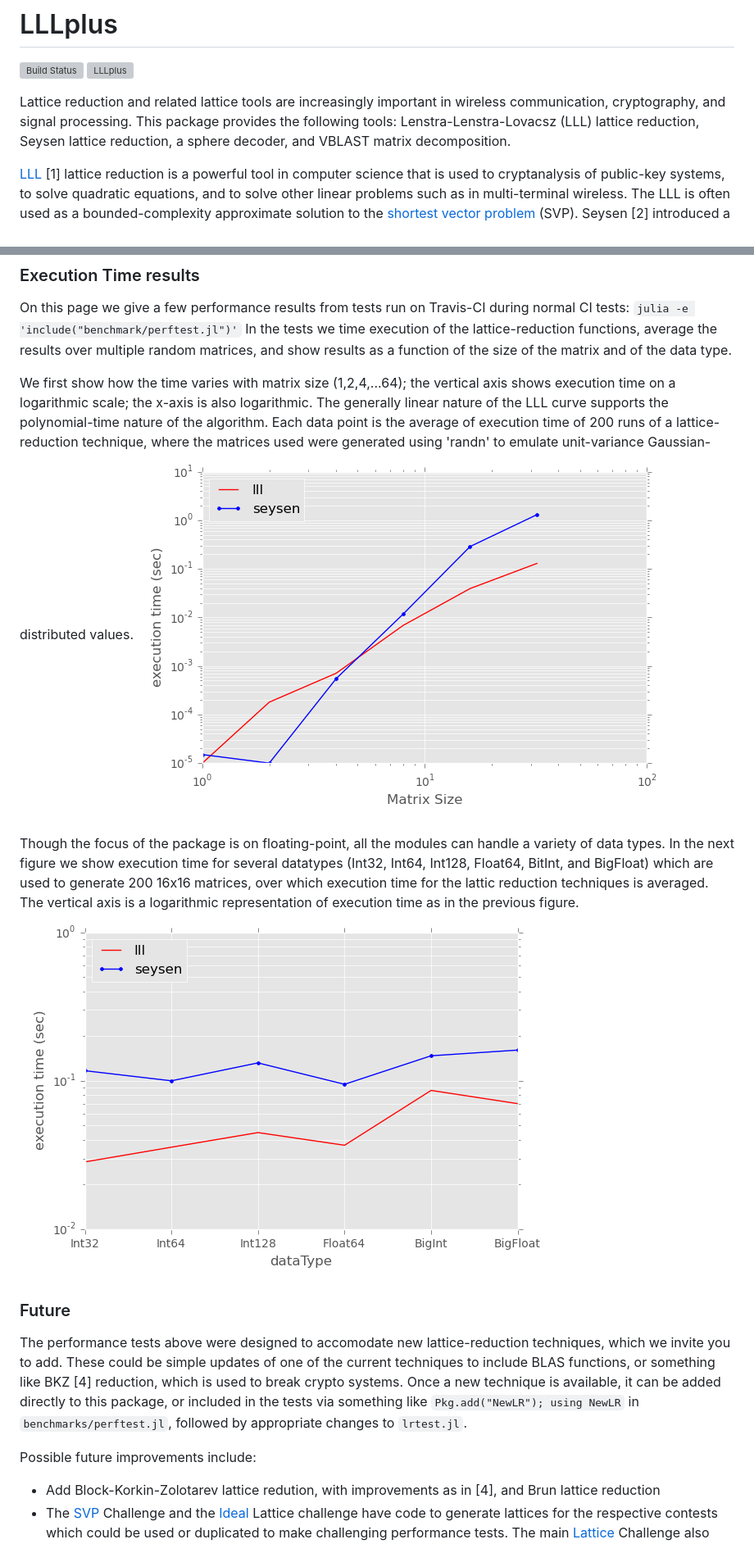
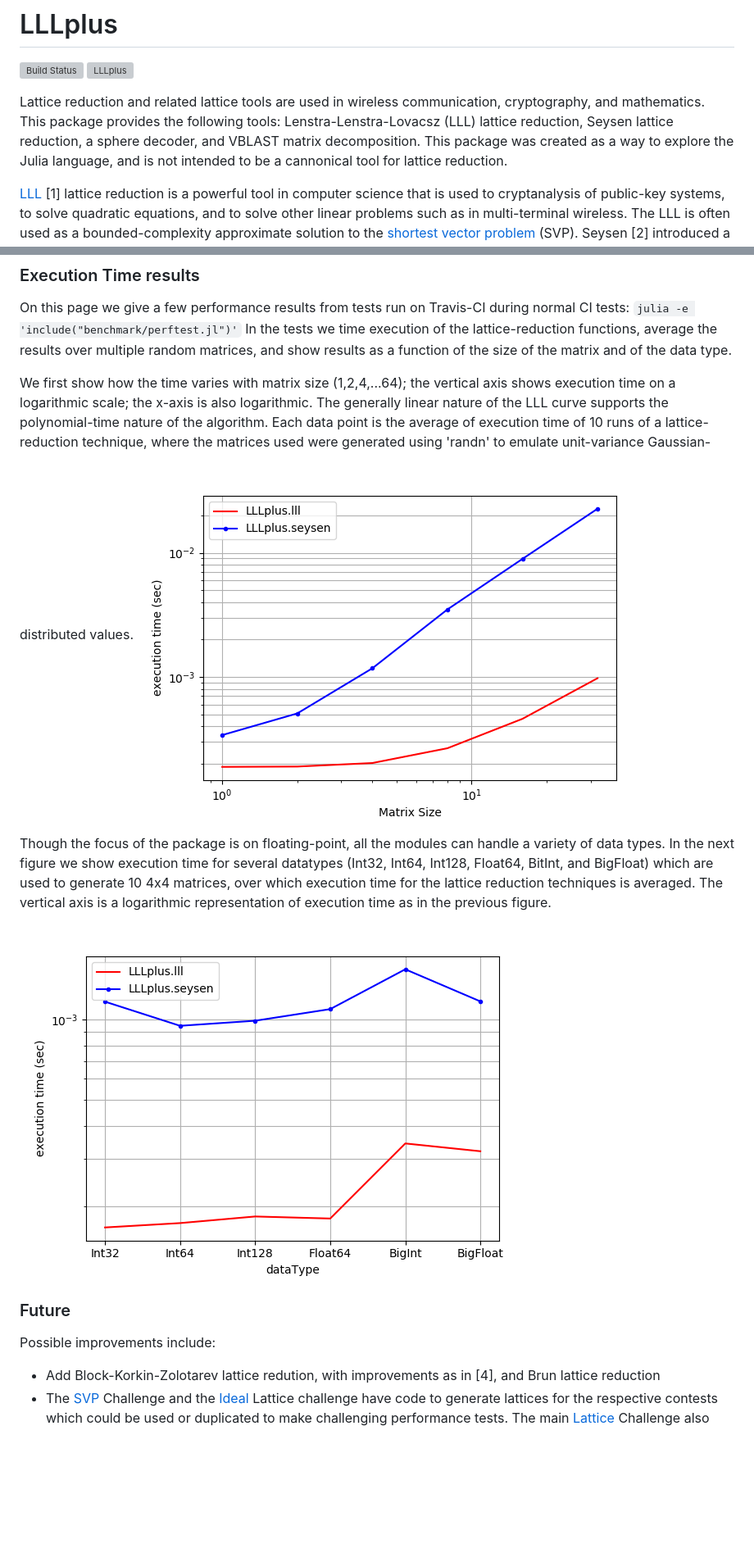
Before and after one commit to chrisvwx/LLLplus.jl, a Markdown page: README.md, 2 parts joined by grey strips. Shown at 82% size. Drawn GitHub-style; pictures changed too: benchmark/perfVsDataTypeN16.png, benchmark/perfVsNfloat32.png; blank space fills up the shorter version; grey boxes are pictures that could not be loaded.

Commit message:
Update for 0.6.3
* Updated for 0.6 notation for multiplying a row of a matrix by a
  column of another matrix, broadcast notation, Dict creation.
* Switched to use of BenchmarkTools to estimate time. Lowered the
  number of runs we use; the whole perf plot thing could be improved
  in the future.
* Dropped the 'lllnative' function since 'lll' no longer is especially
  different than lllnative.
* Removed funky use of Travis to generate perf plots.

This commit runs under 0.7 with deprecation warnings.

```diff
--- a/README.md
+++ b/README.md
@@ -3,11 +3,13 @@
 [![Build Status](https://travis-ci.org/christianpeel/LLLplus.jl.svg?branch=master)](https://travis-ci.org/christianpeel/LLLplus.jl)
 [![LLLplus](http://pkg.julialang.org/badges/LLLplus_release.svg)](http://pkg.julialang.org/?pkg=LLLplus&ver=release)
 
-Lattice reduction and related lattice tools are increasingly important
-in wireless communication, cryptography, and signal processing.  This
-package provides the following tools: Lenstra-Lenstra-Lovacsz (LLL)
-lattice reduction, Seysen lattice reduction, a sphere decoder, and
-VBLAST matrix decomposition.
+Lattice reduction and related lattice tools are used in wireless
+communication, cryptography, and mathematics.  This package provides
+the following tools: Lenstra-Lenstra-Lovacsz (LLL) lattice reduction,
+Seysen lattice reduction, a sphere decoder, and VBLAST matrix
+decomposition. This package was created as a way to explore the Julia
+language, and is not intended to be a cannonical tool for lattice
+reduction.
 
 [LLL](https://en.wikipedia.org/wiki/Lenstra%E2%80%93Lenstra%E2%80%93Lov%C3%A1sz_lattice_basis_reduction_algorithm) [1]
 lattice reduction is a powerful tool in computer science that is used
@@ -79,7 +81,7 @@ We first show how the time varies with matrix size (1,2,4,...64); the
 vertical axis shows execution time on a logarithmic scale; the x-axis
 is also logarithmic. The generally linear nature of the LLL curve supports
 the polynomial-time nature of the algorithm. Each data point
-is the average of execution time of 200 runs of a lattice-reduction
+is the average of execution time of 10 runs of a lattice-reduction
 technique, where the matrices used were generated using 'randn' to
 emulate unit-variance Gaussian-distributed values.
 ![Time vs matrix size](benchmark/perfVsNfloat32.png)
@@ -88,23 +90,14 @@ Though the focus of the package is on floating-point,
 all the modules can handle a variety of data types. In the next figure
 we show execution time for several datatypes (Int32, Int64,
 Int128, Float64, BitInt, and BigFloat) which are used to
-generate 200 16x16 matrices, over which execution time for the lattic
+generate 10 4x4 matrices, over which execution time for the lattice
 reduction techniques is averaged.  The vertical axis is a logarithmic
 representation of execution time as in the previous
 figure. ![Time vs data type](benchmark/perfVsDataTypeN16.png)
 
 ### Future
 
-The performance tests above were designed to accomodate new
-lattice-reduction techniques, which we invite you to add. These could
-be simple updates of one of the current techniques to include BLAS
-functions, or something like BKZ [4] reduction, which is used to break
-crypto systems. Once a new technique is available, it can be added
-directly to this package, or included in the tests via something
-like `Pkg.add("NewLR"); using NewLR` in `benchmarks/perftest.jl`,
-followed by appropriate changes to `lrtest.jl`.
-
-Possible future improvements include:
+Possible improvements include:
 * Add Block-Korkin-Zolotarev lattice redution, with improvements
     as in [4], and Brun lattice reduction
 * The [SVP](http://www.latticechallenge.org/svp-challenge/) Challenge
```
Also changed, not shown: other parts of README.md (+0 -3 lines), 12 other files.
